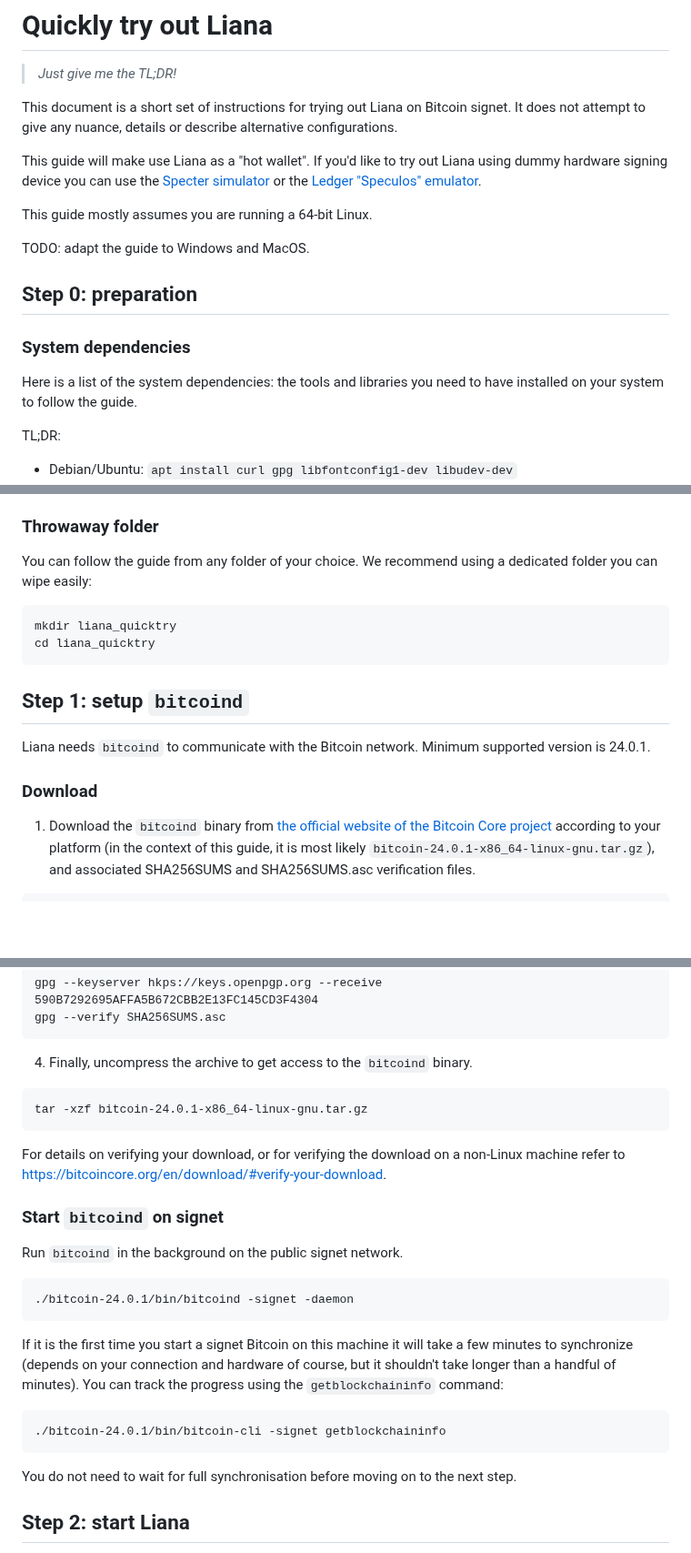
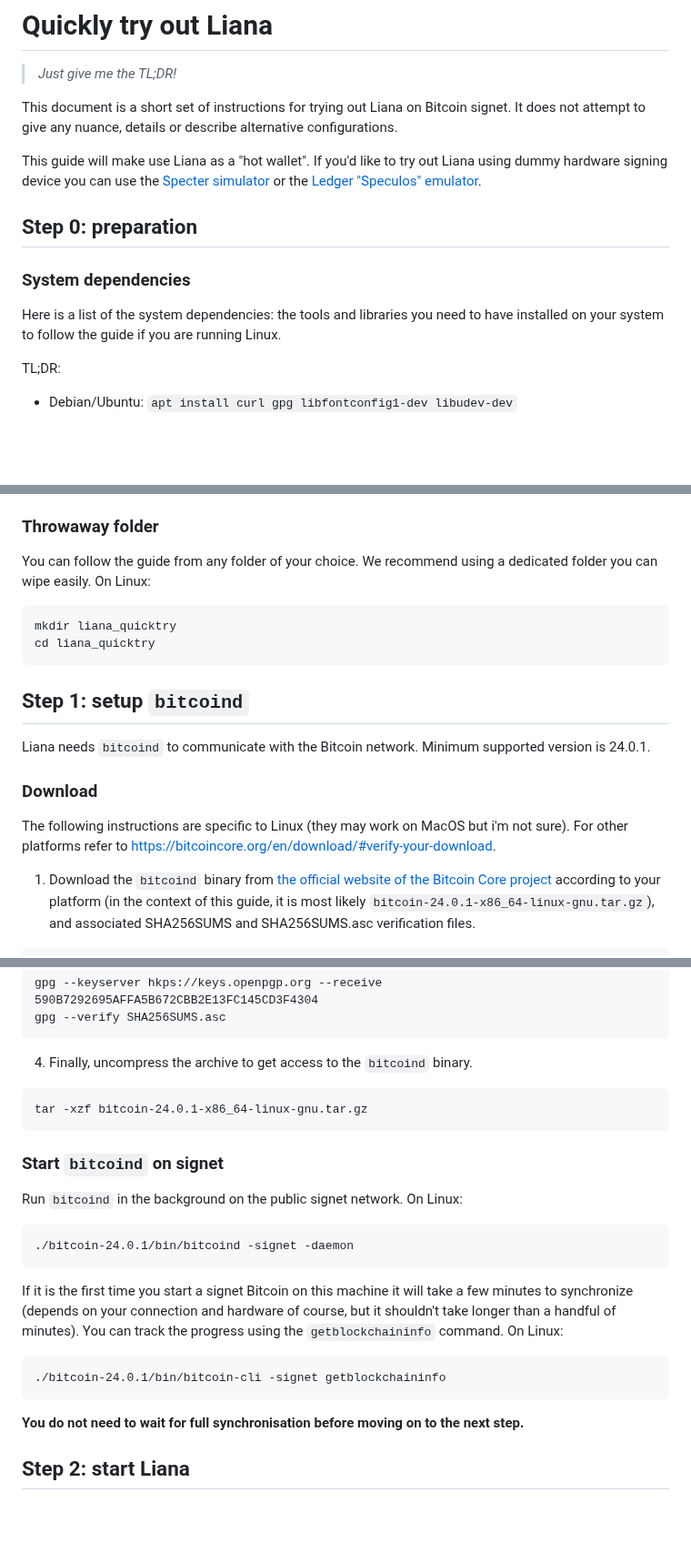
Before and after one commit to wizardsardine/liana, a Markdown page: doc/TRY.md, 3 parts joined by grey strips. Shown at 91% size. Drawn GitHub-style; blank space fills up the shorter version.

Commit message:
doc: adapt the try-out guide to non-Linux platforms
It's not a first-class support but it should be usable on other
platforms now that we don't require running a HW simulator anymore.

````diff
--- a/doc/TRY.md
+++ b/doc/TRY.md
@@ -10,17 +10,13 @@ hardware signing device you can use the [Specter
 simulator](https://github.com/cryptoadvance/specter-diy/blob/master/docs/simulator.md) or the
 [Ledger "Speculos" emulator](https://github.com/LedgerHQ/speculos).
 
-This guide mostly assumes you are running a 64-bit Linux.
-
-TODO: adapt the guide to Windows and MacOS.
-
 
 ## Step 0: preparation
 
 ### System dependencies
 
 Here is a list of the system dependencies: the tools and libraries you need to have installed on
-your system to follow the guide.
+your system to follow the guide if you are running Linux.
 
 TL;DR:
 - Debian/Ubuntu: `apt install curl gpg libfontconfig1-dev libudev-dev`
@@ -43,7 +39,7 @@ To run the GUI you will need some additional libraries:
 ### Throwaway folder
 
 You can follow the guide from any folder of your choice. We recommend using a dedicated folder you
-can wipe easily:
+can wipe easily. On Linux:
 ```
 mkdir liana_quicktry
 cd liana_quicktry
@@ -55,6 +51,10 @@ cd liana_quicktry
 Liana needs `bitcoind` to communicate with the Bitcoin network. Minimum supported version is 24.0.1.
 
 ### Download
+
+The following instructions are specific to Linux (they may work on MacOS but i'm not sure). For
+other platforms refer to
+[https://bitcoincore.org/en/download/#verify-your-download](https://bitcoincore.org/en/download).
 
 1. Download the `bitcoind` binary from [the official website of the Bitcoin Core
 project](https://bitcoincore.org/bin/bitcoin-core-24.0.1/) according to your platform (in the context
@@ -81,25 +81,21 @@ gpg --verify SHA256SUMS.asc
 tar -xzf bitcoin-24.0.1-x86_64-linux-gnu.tar.gz
 ```
 
-For details on verifying your download, or for verifying the download on a non-Linux machine refer
-to
-[https://bitcoincore.org/en/download/#verify-your-download](https://bitcoincore.org/en/download/#verify-your-download).
-
 ### Start `bitcoind` on signet
 
-Run `bitcoind` in the background on the public signet network.
+Run `bitcoind` in the background on the public signet network. On Linux:
 ```
 ./bitcoin-24.0.1/bin/bitcoind -signet -daemon
 ```
 
 If it is the first time you start a signet Bitcoin on this machine it will take a few minutes to
 synchronize (depends on your connection and hardware of course, but it shouldn't take longer than a
-handful of minutes). You can track the progress using the `getblockchaininfo` command:
+handful of minutes). You can track the progress using the `getblockchaininfo` command. On Linux:
 ```
 ./bitcoin-24.0.1/bin/bitcoin-cli -signet getblockchaininfo
 ```
 
-You do not need to wait for full synchronisation before moving on to the next step.
+**You do not need to wait for full synchronisation before moving on to the next step.**
 
 
 ## Step 2: start Liana
````
